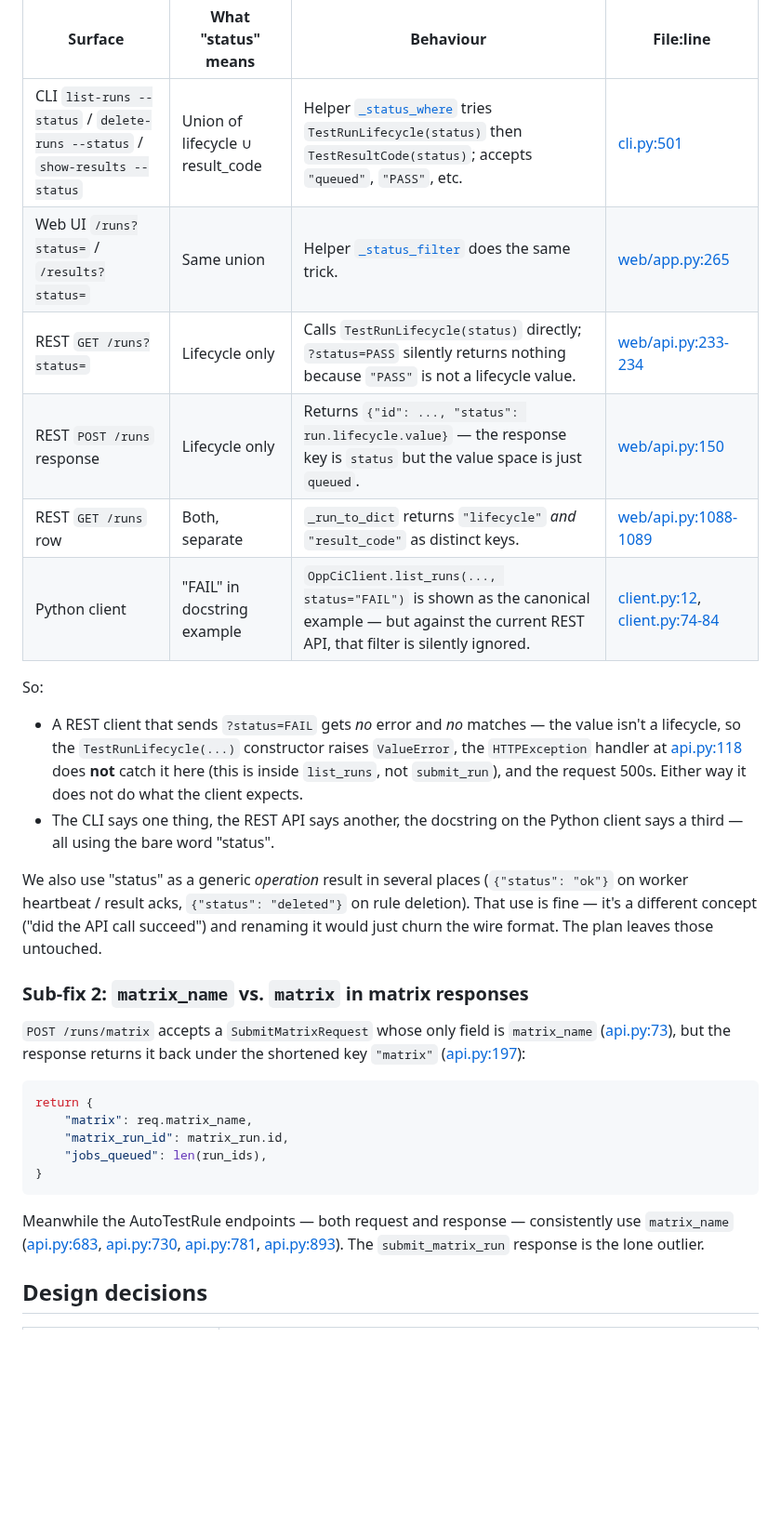
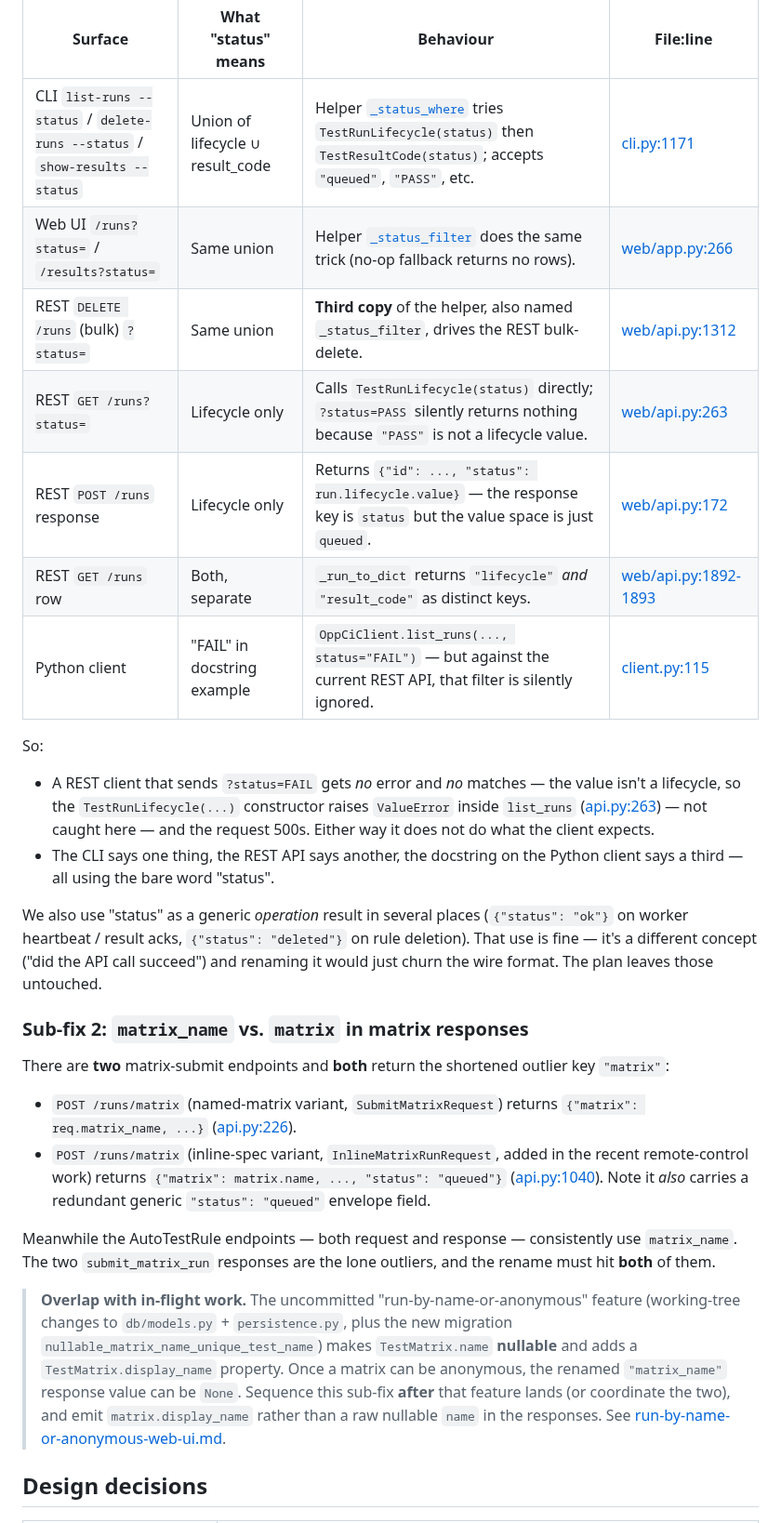
Before and after one commit to omnetpp/opp_ci, a Markdown page: plan/done/align-status-and-matrix-naming.md, the part around one of its changes. Shown at 93% size. GitHub-like rendering; blank space fills up the shorter version.

````diff
--- a/plan/pending/align-status-and-matrix-naming.md
+++ b/plan/done/align-status-and-matrix-naming.md
@@ -36,20 +36,20 @@ Around that two-column model, three downstream surfaces have grown
 
 | Surface | What "status" means | Behaviour | File:line |
 |---|---|---|---|
-| CLI `list-runs --status` / `delete-runs --status` / `show-results --status` | Union of lifecycle ∪ result\_code | Helper [`_status_where`](../../opp_ci/cli.py#L501-L511) tries `TestRunLifecycle(status)` then `TestResultCode(status)`; accepts `"queued"`, `"PASS"`, etc. | [cli.py:501](../../opp_ci/cli.py#L501) |
-| Web UI `/runs?status=` / `/results?status=` | Same union | Helper [`_status_filter`](../../opp_ci/web/app.py#L265-L280) does the same trick. | [web/app.py:265](../../opp_ci/web/app.py#L265) |
-| REST `GET /runs?status=` | Lifecycle only | Calls `TestRunLifecycle(status)` directly; `?status=PASS` silently returns nothing because `"PASS"` is not a lifecycle value. | [web/api.py:233-234](../../opp_ci/web/api.py#L233) |
-| REST `POST /runs` response | Lifecycle only | Returns `{"id": ..., "status": run.lifecycle.value}` — the response key is `status` but the value space is just `queued`. | [web/api.py:150](../../opp_ci/web/api.py#L150) |
-| REST `GET /runs` row | Both, separate | `_run_to_dict` returns `"lifecycle"` *and* `"result_code"` as distinct keys. | [web/api.py:1088-1089](../../opp_ci/web/api.py#L1088) |
-| Python client | "FAIL" in docstring example | `OppCiClient.list_runs(..., status="FAIL")` is shown as the canonical example — but against the current REST API, that filter is silently ignored. | [client.py:12](../../opp_ci/client.py#L12), [client.py:74-84](../../opp_ci/client.py#L74) |
+| CLI `list-runs --status` / `delete-runs --status` / `show-results --status` | Union of lifecycle ∪ result\_code | Helper [`_status_where`](../../opp_ci/cli.py#L1171-L1181) tries `TestRunLifecycle(status)` then `TestResultCode(status)`; accepts `"queued"`, `"PASS"`, etc. | [cli.py:1171](../../opp_ci/cli.py#L1171) |
+| Web UI `/runs?status=` / `/results?status=` | Same union | Helper [`_status_filter`](../../opp_ci/web/app.py#L266-L281) does the same trick (no-op fallback returns no rows). | [web/app.py:266](../../opp_ci/web/app.py#L266) |
+| REST `DELETE /runs` (bulk) `?status=` | Same union | **Third copy** of the helper, also named `_status_filter`, drives the REST bulk-delete. | [web/api.py:1312](../../opp_ci/web/api.py#L1312) |
+| REST `GET /runs?status=` | Lifecycle only | Calls `TestRunLifecycle(status)` directly; `?status=PASS` silently returns nothing because `"PASS"` is not a lifecycle value. | [web/api.py:263](../../opp_ci/web/api.py#L263) |
+| REST `POST /runs` response | Lifecycle only | Returns `{"id": ..., "status": run.lifecycle.value}` — the response key is `status` but the value space is just `queued`. | [web/api.py:172](../../opp_ci/web/api.py#L172) |
+| REST `GET /runs` row | Both, separate | `_run_to_dict` returns `"lifecycle"` *and* `"result_code"` as distinct keys. | [web/api.py:1892-1893](../../opp_ci/web/api.py#L1892) |
+| Python client | "FAIL" in docstring example | `OppCiClient.list_runs(..., status="FAIL")` — but against the current REST API, that filter is silently ignored. | [client.py:115](../../opp_ci/client.py#L115) |
 
 So:
 - A REST client that sends `?status=FAIL` gets *no* error and *no*
   matches — the value isn't a lifecycle, so the `TestRunLifecycle(...)`
-  constructor raises `ValueError`, the `HTTPException` handler at
-  [api.py:118](../../opp_ci/web/api.py#L118) does **not** catch it
-  here (this is inside `list_runs`, not `submit_run`), and the request
-  500s. Either way it does not do what the client expects.
+  constructor raises `ValueError` inside `list_runs`
+  ([api.py:263](../../opp_ci/web/api.py#L263)) — not caught here — and
+  the request 500s. Either way it does not do what the client expects.
 - The CLI says one thing, the REST API says another, the docstring on
   the Python client says a third — all using the bare word "status".
 
@@ -61,26 +61,32 @@ just churn the wire format. The plan leaves those untouched.
 
 ### Sub-fix 2: `matrix_name` vs. `matrix` in matrix responses
 
-`POST /runs/matrix` accepts a `SubmitMatrixRequest` whose only field is
-`matrix_name` ([api.py:73](../../opp_ci/web/api.py#L73)), but the
-response returns it back under the shortened key `"matrix"`
-([api.py:197](../../opp_ci/web/api.py#L197)):
+There are **two** matrix-submit endpoints and **both** return the
+shortened outlier key `"matrix"`:
 
-```python
-return {
-    "matrix": req.matrix_name,
-    "matrix_run_id": matrix_run.id,
-    "jobs_queued": len(run_ids),
-}
-```
+- `POST /runs/matrix` (named-matrix variant, `SubmitMatrixRequest`)
+  returns `{"matrix": req.matrix_name, ...}`
+  ([api.py:226](../../opp_ci/web/api.py#L226)).
+- `POST /runs/matrix` (inline-spec variant, `InlineMatrixRunRequest`,
+  added in the recent remote-control work) returns
+  `{"matrix": matrix.name, ..., "status": "queued"}`
+  ([api.py:1040](../../opp_ci/web/api.py#L1040)). Note it *also* carries
+  a redundant generic `"status": "queued"` envelope field.
 
 Meanwhile the AutoTestRule endpoints — both request and response —
-consistently use `matrix_name`
-([api.py:683](../../opp_ci/web/api.py#L683),
-[api.py:730](../../opp_ci/web/api.py#L730),
-[api.py:781](../../opp_ci/web/api.py#L781),
-[api.py:893](../../opp_ci/web/api.py#L893)). The `submit_matrix_run`
-response is the lone outlier.
+consistently use `matrix_name`. The two `submit_matrix_run` responses
+are the lone outliers, and the rename must hit **both** of them.
+
+> **Overlap with in-flight work.** The uncommitted
+> "run-by-name-or-anonymous" feature (working-tree changes to
+> `db/models.py` + `persistence.py`, plus the new migration
+> `nullable_matrix_name_unique_test_name`) makes `TestMatrix.name`
+> **nullable** and adds a `TestMatrix.display_name` property. Once a
+> matrix can be anonymous, the renamed `"matrix_name"` response value
+> can be `None`. Sequence this sub-fix **after** that feature lands (or
+> coordinate the two), and emit `matrix.display_name` rather than a raw
+> nullable `name` in the responses. See
+> [run-by-name-or-anonymous-web-ui.md](./run-by-name-or-anonymous-web-ui.md).
 
 ## Design decisions
 
````
Also changed, not shown: other parts of plan/done/align-status-and-matrix-naming.md (+62 -38 lines), doc/python_client.md (+8 -5 lines), doc/rest_api.md (+4 -4 lines).
